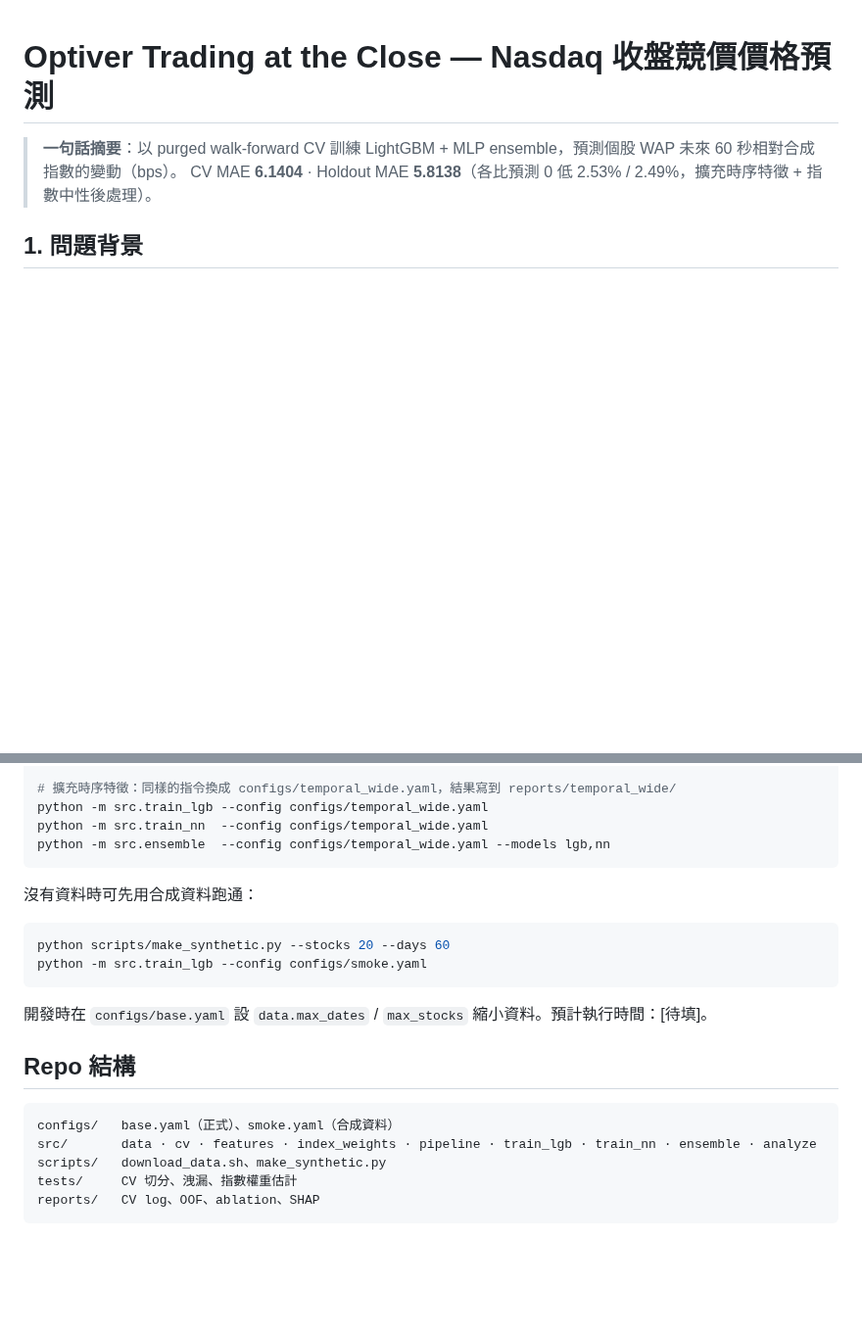
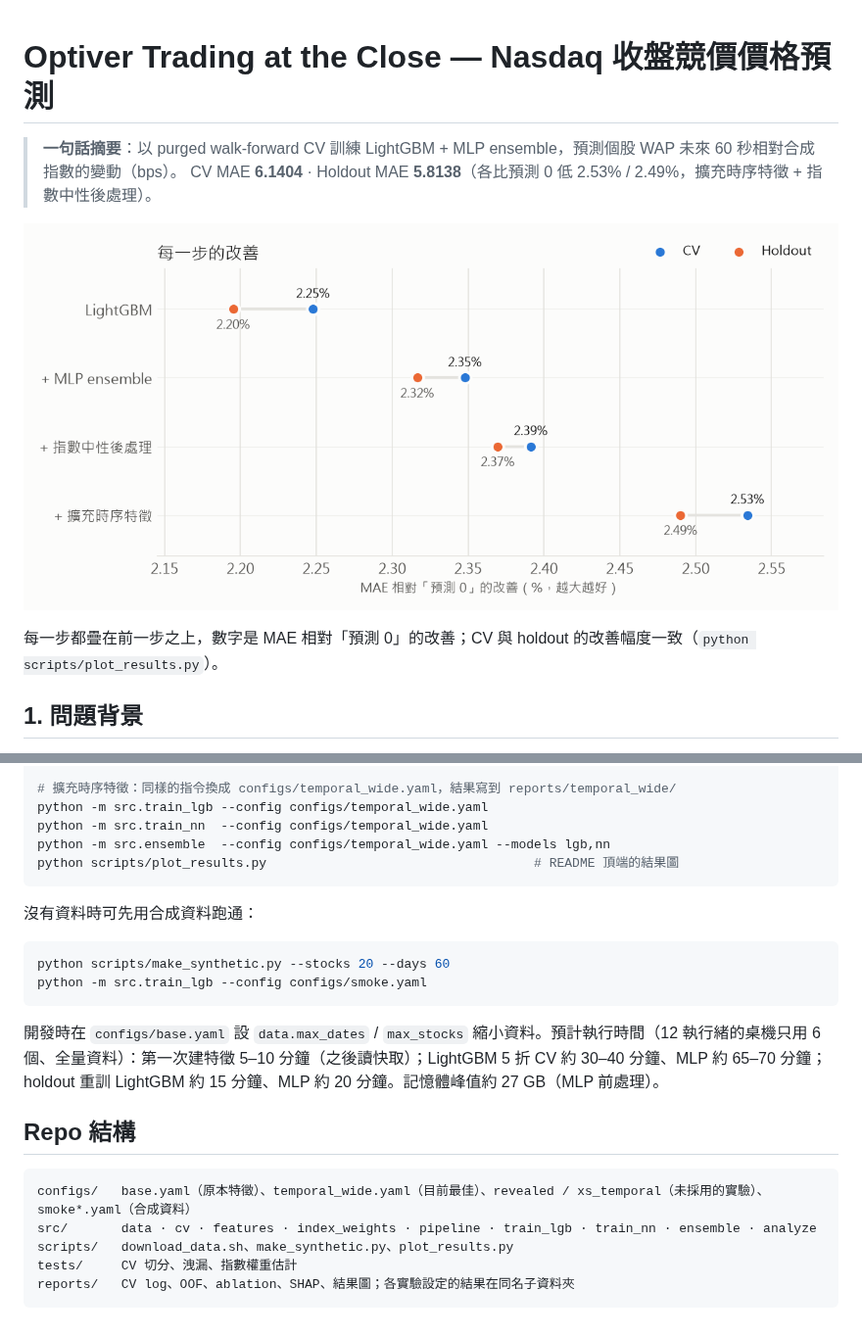
Before and after one commit to JamesLeeCY/optiver-close-auction, a Markdown page: README.md, 2 parts joined by grey strips. Shown at 98% size. GitHub-like rendering; pictures changed too: reports/results.png (added); blank space fills up the shorter version.

````diff
--- a/README.md
+++ b/README.md
@@ -3,7 +3,9 @@
 > **一句話摘要**：以 purged walk-forward CV 訓練 LightGBM + MLP ensemble，預測個股 WAP 未來 60 秒相對合成指數的變動（bps）。
 > CV MAE **6.1404** · Holdout MAE **5.8138**（各比預測 0 低 2.53% / 2.49%，擴充時序特徵 + 指數中性後處理）。
 
-<!-- 前 30 秒要讓面試官看到結果表與一張圖：完成後把 reports/ 的圖放這裡 -->
+![每一步的改善](reports/results.png)
+
+每一步都疊在前一步之上，數字是 MAE 相對「預測 0」的改善；CV 與 holdout 的改善幅度一致（`python scripts/plot_results.py`）。
 
 ## 1. 問題背景
 
@@ -108,6 +115,7 @@ python -m src.train_lgb --config configs/base.yaml --holdout   # 只跑一次
 python -m src.train_lgb --config configs/temporal_wide.yaml
 python -m src.train_nn  --config configs/temporal_wide.yaml
 python -m src.ensemble  --config configs/temporal_wide.yaml --models lgb,nn
+python scripts/plot_results.py                                   # README 頂端的結果圖
 ```
 
 沒有資料時可先用合成資料跑通：
@@ -117,14 +125,14 @@ python scripts/make_synthetic.py --stocks 20 --days 60
 python -m src.train_lgb --config configs/smoke.yaml
 ```
 
-開發時在 `configs/base.yaml` 設 `data.max_dates` / `max_stocks` 縮小資料。預計執行時間：[待填]。
+開發時在 `configs/base.yaml` 設 `data.max_dates` / `max_stocks` 縮小資料。預計執行時間（12 執行緒的桌機只用 6 個、全量資料）：第一次建特徵 5–10 分鐘（之後讀快取）；LightGBM 5 折 CV 約 30–40 分鐘、MLP 約 65–70 分鐘；holdout 重訓 LightGBM 約 15 分鐘、MLP 約 20 分鐘。記憶體峰值約 27 GB（MLP 前處理）。
 
 ## Repo 結構
 
 ```
-configs/   base.yaml（正式）、smoke.yaml（合成資料）
+configs/   base.yaml（原本特徵）、temporal_wide.yaml（目前最佳）、revealed / xs_temporal（未採用的實驗）、smoke*.yaml（合成資料）
 src/       data · cv · features · index_weights · pipeline · train_lgb · train_nn · ensemble · analyze
-scripts/   download_data.sh、make_synthetic.py
+scripts/   download_data.sh、make_synthetic.py、plot_results.py
 tests/     CV 切分、洩漏、指數權重估計
-reports/   CV log、OOF、ablation、SHAP
+reports/   CV log、OOF、ablation、SHAP、結果圖；各實驗設定的結果在同名子資料夾
 ```
````
Also changed, not shown: other parts of README.md (+8 -3 lines), 1 other file.
